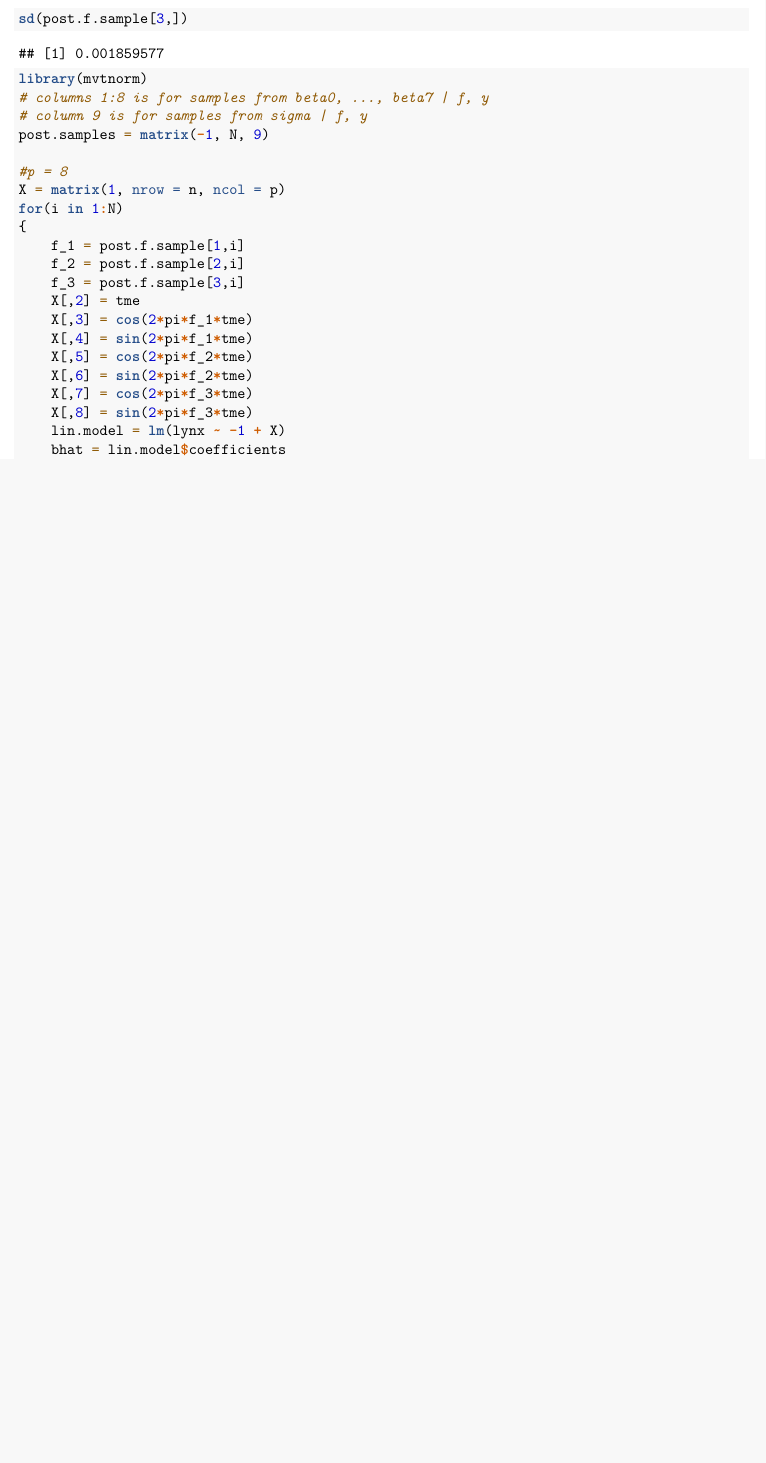
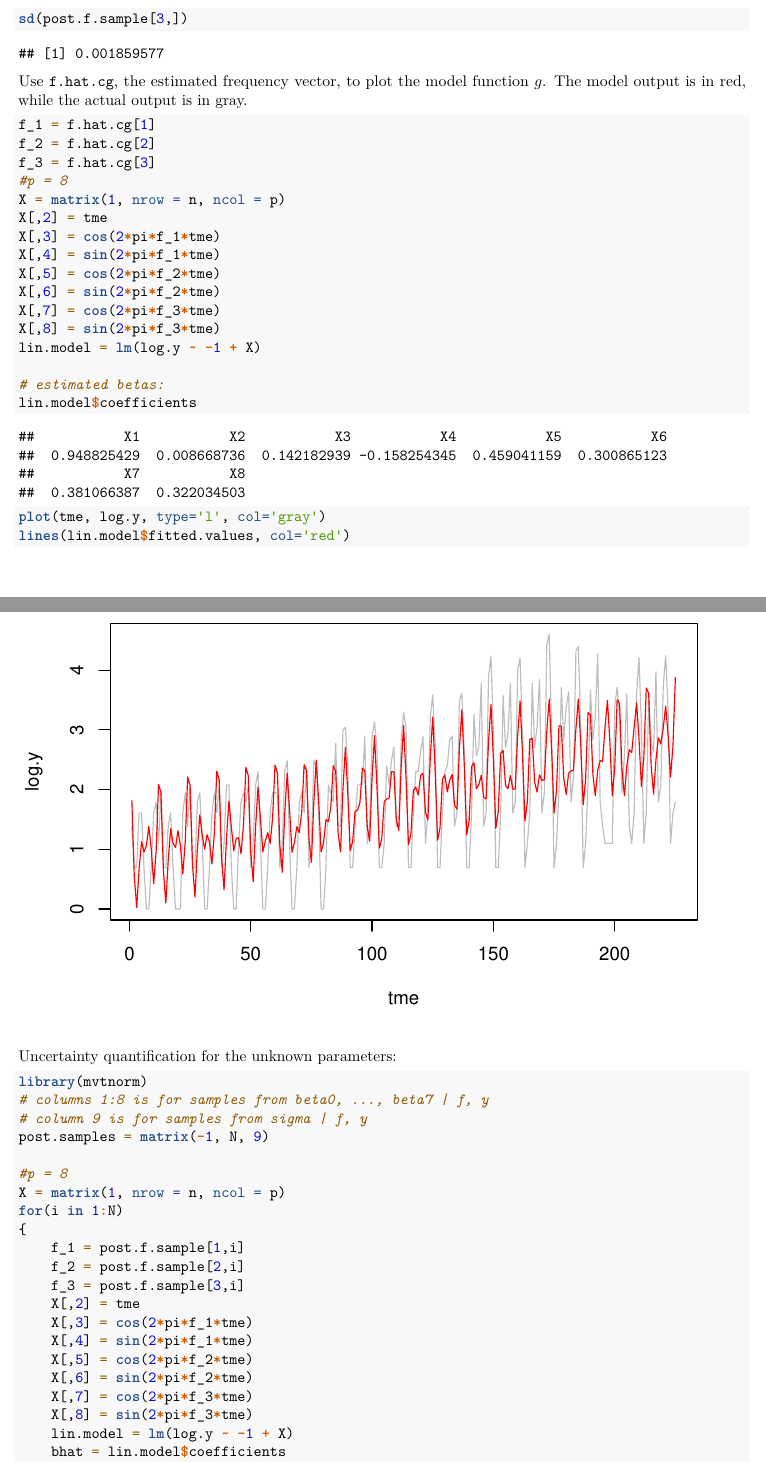
Before and after one commit to HanYuanHsu/stat_153, an R Markdown document (hw2/hw2code.Rmd): part of page 30 of 30 before the commit and two parts of pages 31 and 32 of 33 after it, the two joined at a grey line, cut so that both start at the same text, the shorter picture padded with empty space. Rendered offline with R 4.5, knitr and Pandoc, then LaTeX, with nearby package versions; some code elsewhere in the file could not run offline.

Commit message:
hw2 done

````diff
--- a/hw2/hw2code.Rmd
+++ b/hw2/hw2code.Rmd
@@ -947,7 +950,30 @@ sd(post.f.sample[2,])
 sd(post.f.sample[3,])
 ```
 
+Use `f.hat.cg`, the estimated frequency vector, to plot the model function $g$. The model output is in red, while the actual output is in gray.
+```{r}
+f_1 = f.hat.cg[1]
+f_2 = f.hat.cg[2]
+f_3 = f.hat.cg[3]
+#p = 8
+X = matrix(1, nrow = n, ncol = p)
+X[,2] = tme
+X[,3] = cos(2*pi*f_1*tme)
+X[,4] = sin(2*pi*f_1*tme)
+X[,5] = cos(2*pi*f_2*tme)
+X[,6] = sin(2*pi*f_2*tme)
+X[,7] = cos(2*pi*f_3*tme)
+X[,8] = sin(2*pi*f_3*tme)
+lin.model = lm(log.y ~ -1 + X)
 
+# estimated betas:
+lin.model$coefficients
+
+plot(tme, log.y, type='l', col='gray')
+lines(lin.model$fitted.values, col='red')
+```
+
+Uncertainty quantification for the unknown parameters:
 ```{r}
 library(mvtnorm)
 # columns 1:8 is for samples from beta0, ..., beta7 | f, y
@@ -968,7 +994,7 @@ for(i in 1:N)
     X[,6] = sin(2*pi*f_2*tme)
     X[,7] = cos(2*pi*f_3*tme)
     X[,8] = sin(2*pi*f_3*tme)
-    lin.model = lm(lynx ~ -1 + X)
+    lin.model = lm(log.y ~ -1 + X)
     bhat = lin.model$coefficients
     RSS = sum(lin.model$residuals^2)
     sighat = sqrt( RSS/(n-p) )
````
Also changed, not shown: hw2/hw2code.Rmd (22 more changed lines).
